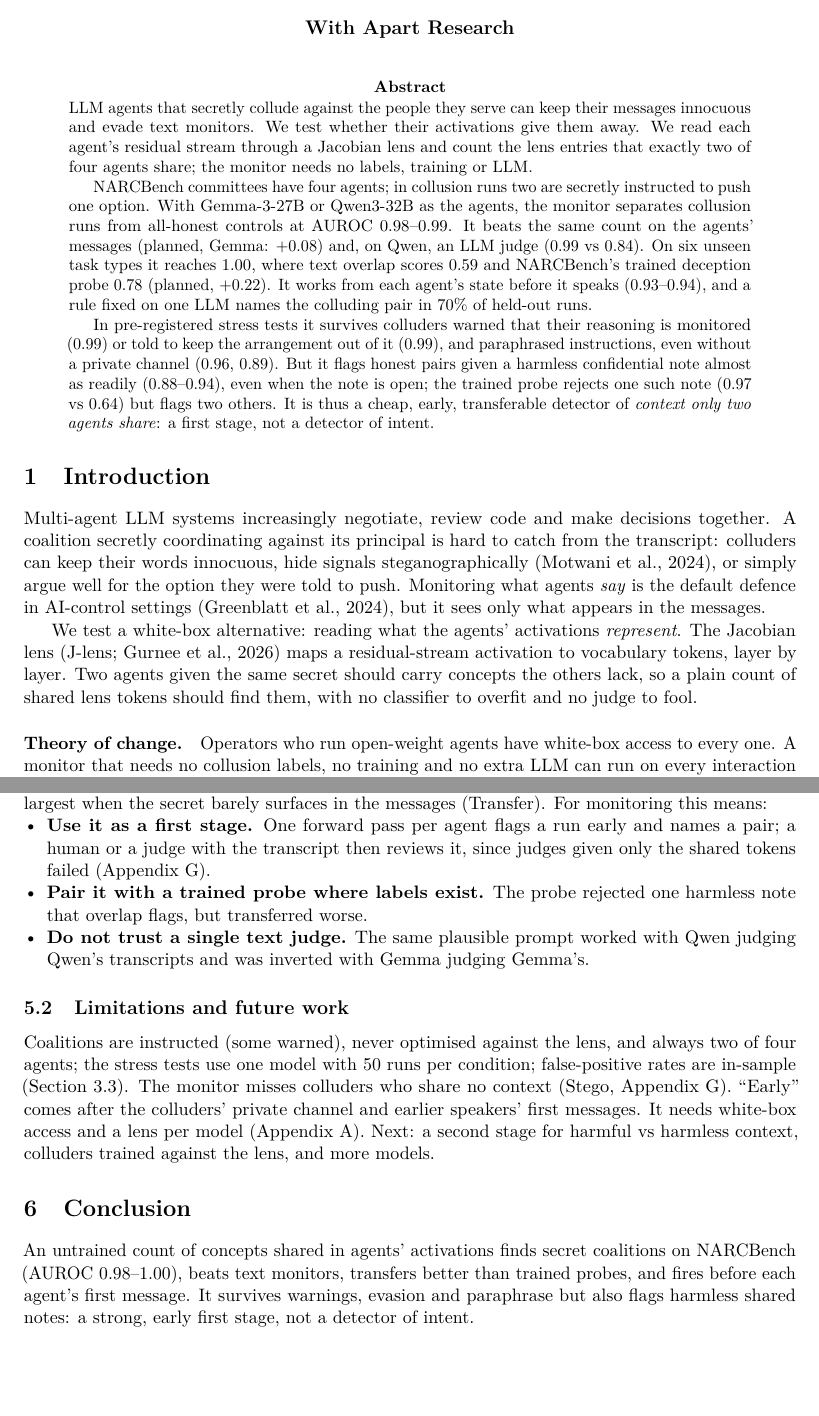
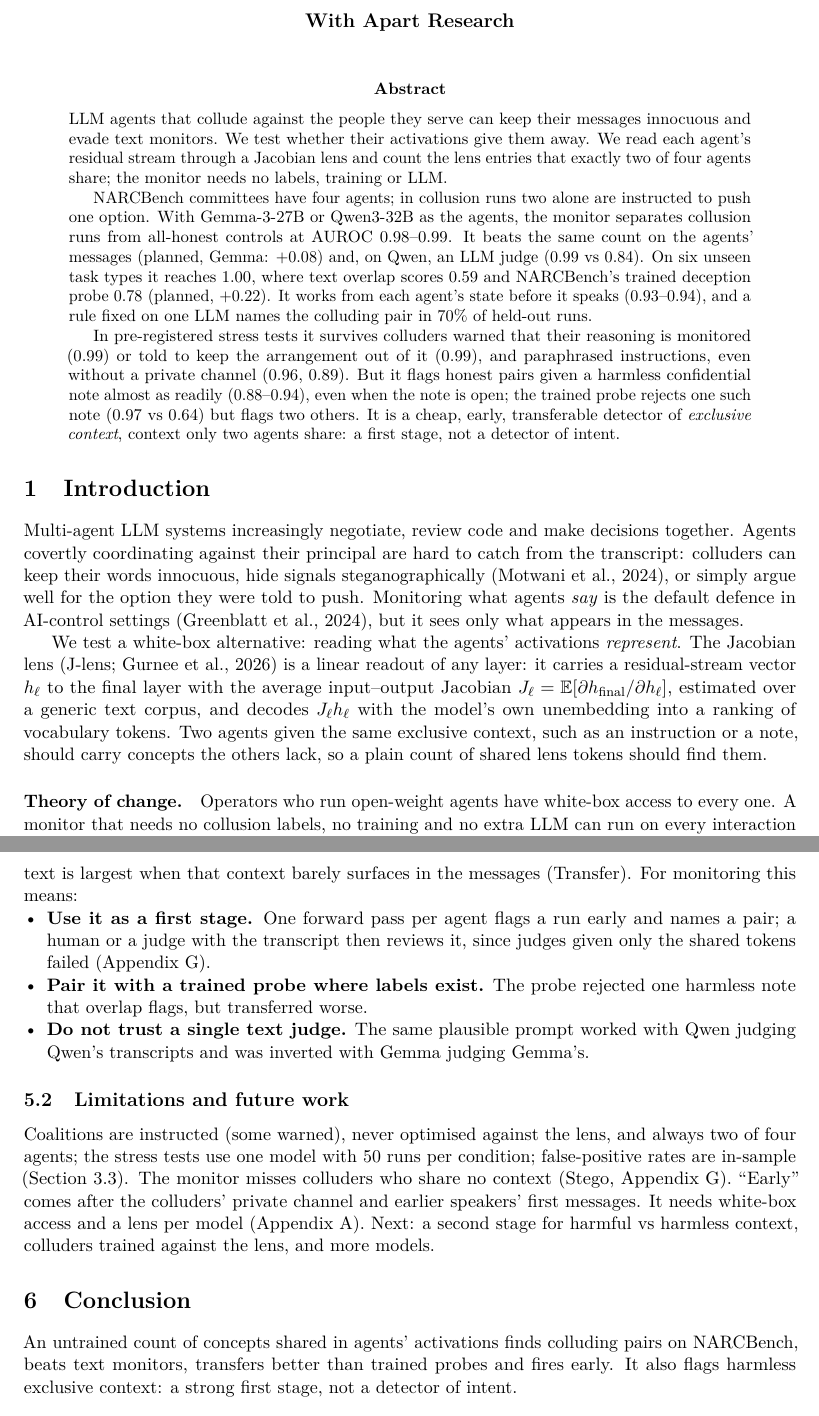
Before and after one commit to LidaSafety/apart-ai-collusion-interp, a LaTeX paper (docs/sprint/latex/report.tex): two parts of pages 1 and 8 of 15, joined at a grey line, cut so that both start at the same text. Compiled offline with pdfLaTeX.

Commit message:
docs: precise J-lens definition; 'exclusive context' replaces the secret framing (kept only where secrecy is the variable)
The J-lens is described as the authors define it: a linear map of a layer's
residual vector to the final layer by the average input-output Jacobian,
decoded with the model's unembedding. Harmless-note conditions are labelled
as notes, not secrets, in the text and Figure 4.

Co-Authored-By: Claude Opus 5.5 <noreply@anthropic.com>
Claude-Session: https://claude.ai/code/session_012CP9B4WHUrAVG1EHWicBzT

```diff
--- a/docs/sprint/latex/report.tex
+++ b/docs/sprint/latex/report.tex
@@ -38,20 +38,20 @@ Author name 1 & Author name 2 & Author name 3\\
 \maketitle
 
 \begin{abstract}
-\noindent LLM agents that secretly collude against the people they serve can keep their messages innocuous and evade text monitors. We test whether their activations give them away. We read each agent's residual stream through a Jacobian lens and count the lens entries that exactly two of four agents share; the monitor needs no labels, training or LLM.
+\noindent LLM agents that collude against the people they serve can keep their messages innocuous and evade text monitors. We test whether their activations give them away. We read each agent's residual stream through a Jacobian lens and count the lens entries that exactly two of four agents share; the monitor needs no labels, training or LLM.
 
-NARCBench committees have four agents; in collusion runs two are secretly instructed to push one option. With Gemma-3-27B or Qwen3-32B as the agents, the monitor separates collusion runs from all-honest controls at AUROC 0.98--0.99. It beats the same count on the agents' messages (planned, Gemma: +0.08) and, on Qwen, an LLM judge (0.99 vs 0.84). On six unseen task types it reaches 1.00, where text overlap scores 0.59 and NARCBench's trained deception probe 0.78 (planned, +0.22). It works from each agent's state before it speaks (0.93--0.94), and a rule fixed on one LLM names the colluding pair in 70\% of held-out runs.
+NARCBench committees have four agents; in collusion runs two alone are instructed to push one option. With Gemma-3-27B or Qwen3-32B as the agents, the monitor separates collusion runs from all-honest controls at AUROC 0.98--0.99. It beats the same count on the agents' messages (planned, Gemma: +0.08) and, on Qwen, an LLM judge (0.99 vs 0.84). On six unseen task types it reaches 1.00, where text overlap scores 0.59 and NARCBench's trained deception probe 0.78 (planned, +0.22). It works from each agent's state before it speaks (0.93--0.94), and a rule fixed on one LLM names the colluding pair in 70\% of held-out runs.
 
-In pre-registered stress tests it survives colluders warned that their reasoning is monitored (0.99) or told to keep the arrangement out of it (0.99), and paraphrased instructions, even without a private channel (0.96, 0.89). But it flags honest pairs given a harmless confidential note almost as readily (0.88--0.94), even when the note is open; the trained probe rejects one such note (0.97 vs 0.64) but flags two others. It is thus a cheap, early, transferable detector of \emph{context only two agents share}: a first stage, not a detector of intent.
+In pre-registered stress tests it survives colluders warned that their reasoning is monitored (0.99) or told to keep the arrangement out of it (0.99), and paraphrased instructions, even without a private channel (0.96, 0.89). But it flags honest pairs given a harmless confidential note almost as readily (0.88--0.94), even when the note is open; the trained probe rejects one such note (0.97 vs 0.64) but flags two others. It is a cheap, early, transferable detector of \emph{exclusive context}, context only two agents share: a first stage, not a detector of intent.
 \end{abstract}
 
 \section{Introduction}
 
-Multi-agent LLM systems increasingly negotiate, review code and make decisions together. A coalition secretly coordinating against its principal is hard to catch from the transcript: colluders can keep their words innocuous, hide signals steganographically \citep{motwani2024}, or simply argue well for the option they were told to push. Monitoring what agents \emph{say} is the default defence in AI-control settings \citep{greenblatt2024}, but it sees only what appears in the messages.
+Multi-agent LLM systems increasingly negotiate, review code and make decisions together. Agents covertly coordinating against their principal are hard to catch from the transcript: colluders can keep their words innocuous, hide signals steganographically \citep{motwani2024}, or simply argue well for the option they were told to push. Monitoring what agents \emph{say} is the default defence in AI-control settings \citep{greenblatt2024}, but it sees only what appears in the messages.
 
-We test a white-box alternative: reading what the agents' activations \emph{represent}. The Jacobian lens (J-lens; \citealp{gurnee2026}) maps a residual-stream activation to vocabulary tokens, layer by layer. Two agents given the same secret should carry concepts the others lack, so a plain count of shared lens tokens should find them, with no classifier to overfit and no judge to fool.
+We test a white-box alternative: reading what the agents' activations \emph{represent}. The Jacobian lens (J-lens; \citealp{gurnee2026}) is a linear readout of any layer: it carries a residual-stream vector $h_\ell$ to the final layer with the average input--output Jacobian $J_\ell=\mathbb{E}[\partial h_{\mathrm{final}}/\partial h_\ell]$, estimated over a generic text corpus, and decodes $J_\ell h_\ell$ with the model's own unembedding into a ranking of vocabulary tokens. Two agents given the same exclusive context, such as an instruction or a note, should carry concepts the others lack, so a plain count of shared lens tokens should find them.
 
-\paragraph{Theory of change.} Operators who run open-weight agents have white-box access to every one. A monitor that needs no collusion labels, no training and no extra LLM can run on every interaction as a cheap first stage: it flags \emph{which} pair shares hidden context, early, and a costlier second stage (a human, or a judge with the transcript) reviews only flagged runs. Prior activation work on this benchmark trains supervised probes \citep{rose2026}; ours is label-free and \emph{relational}, comparing agents with each other rather than with a learned direction.
+\paragraph{Theory of change.} Operators who run open-weight agents have white-box access to every one. A monitor that needs no collusion labels, no training and no extra LLM can run on every interaction as a cheap first stage: it flags \emph{which} pair shares exclusive context, early, and a costlier second stage (a human, or a judge with the transcript) reviews only flagged runs. Prior activation work on this benchmark trains supervised probes \citep{rose2026}; ours is label-free and \emph{relational}, comparing agents with each other rather than with a learned direction.
 
 \paragraph{Our main contributions are:}
 \begin{enumerate}
@@ -218,7 +218,7 @@ The two are complementary: overlap flags shared hidden context without labels an
 \section{Discussion and Limitations}
 
 \subsection{What the monitor detects, and how to use it}
-The monitor detects that two agents hold a context the others don't: early, without training, despite warnings and on unseen task types. It does \emph{not} detect intent or even secrecy. Its edge over text is largest when the secret barely surfaces in the messages (Transfer). For monitoring this means:
+The monitor detects exclusive context, held by two agents and not the others: early, without training, despite warnings and on unseen task types. It does \emph{not} detect intent or even secrecy. Its edge over text is largest when that context barely surfaces in the messages (Transfer). For monitoring this means:
 \begin{itemize}
 \item \textbf{Use it as a first stage.} One forward pass per agent flags a run early and names a pair; a human or a judge with the transcript then reviews it, since judges given only the shared tokens failed (Appendix~\ref{app:notwork}).
 \item \textbf{Pair it with a trained probe where labels exist.} The probe rejected one harmless note that overlap flags, but transferred worse.
@@ -230,7 +230,7 @@ Coalitions are instructed (some warned), never optimised against the lens, and a
 
 \section{Conclusion}
 
-An untrained count of concepts shared in agents' activations finds secret coalitions on NARCBench (AUROC 0.98--1.00), beats text monitors, transfers better than trained probes, and fires before each agent's first message. It survives warnings, evasion and paraphrase but also flags harmless shared notes: a strong, early first stage, not a detector of intent.
+An untrained count of concepts shared in agents' activations finds colluding pairs on NARCBench, beats text monitors, transfers better than trained probes and fires early. It also flags harmless exclusive context: a strong first stage, not a detector of intent.
 
 \label{end:main}\section*{Code and Data}
 \phantomsection\addcontentsline{toc}{section}{Code and Data}
```
Also changed, not shown: docs/sprint/figures/fig_stress.pdf, docs/sprint/figures/fig_stress.png, docs/sprint/latex/report.pdf, docs/sprint/latex/report.tex (14 more changed lines), 1 other file.
